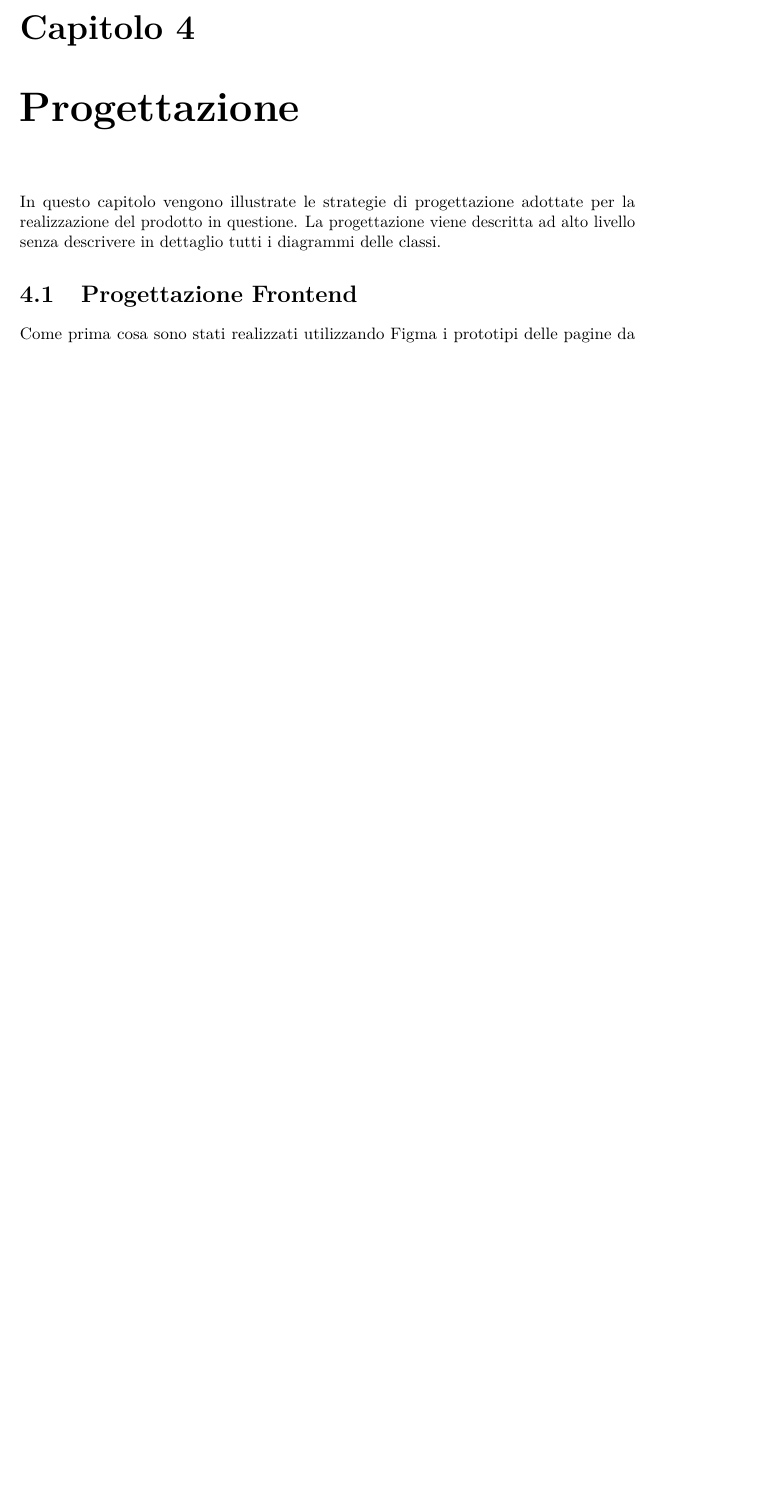
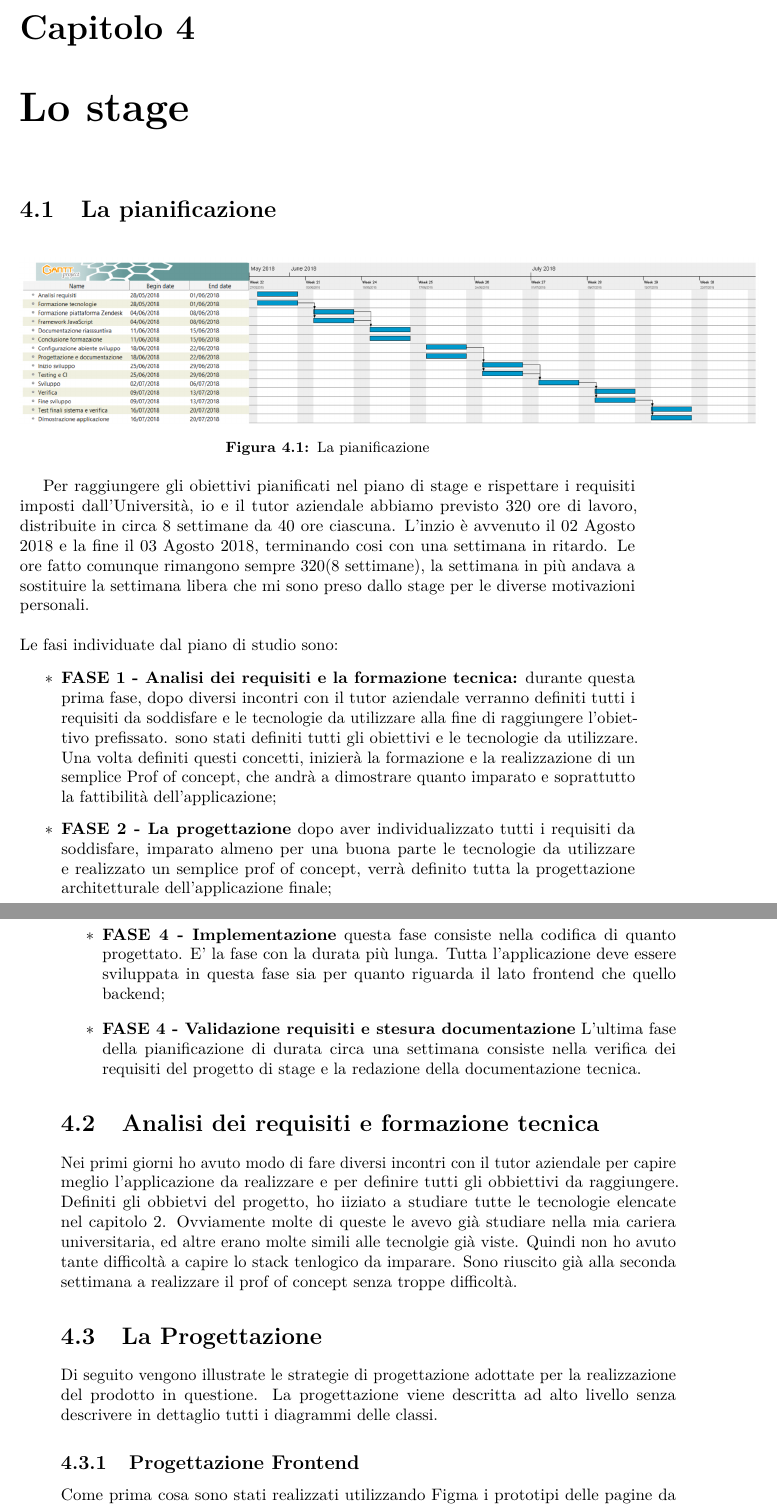
Before and after one commit to PSingh-Unipd/tesi, a LaTeX thesis (tesi.tex, which reads capitoli/capitolo-5.tex): part of page 31 of 51 before the commit and two parts of pages 31 and 32 of 53 after it, the two joined at a grey line, cut so that both start at the same text, the shorter picture padded with empty space. Compiled offline with pdfLaTeX.

Commit message:
modifiche 3

```diff
--- a/capitoli/capitolo-5.tex
+++ b/capitoli/capitolo-5.tex
@@ -3,16 +3,42 @@
 % !TEX root = ../tesi.tex
 
 %**************************************************************
-\chapter{Progettazione}
+\chapter{Lo stage}
 \label{cap:progettazione}
 \label{sec:tecnologie-strumenti}
+ \section{La pianificazione}
+ \begin{figure}[!h]
+ 	\centering
+ 	\includegraphics[width=1.2\columnwidth]{piani}
+ 	\caption{La pianificazione}
+ \end{figure}
+Per raggiungere gli obiettivi pianificati nel piano di stage e rispettare i
+requisiti imposti dall’Università, io e il tutor aziendale abbiamo
+previsto 320 ore di lavoro, distribuite in circa 8 settimane da 40 ore ciascuna.
+L'inzio è avvenuto il 02 Agosto 2018 e la fine il 03 Agosto 2018,
+terminando cosi con una settimana in ritardo. Le ore fatto comunque rimangono sempre 320(8 settimane), la settimana in più andava a sostituire la settimana libera che mi sono preso dallo stage per le diverse motivazioni personali.
+\\
+\\
+Le fasi individuate dal piano di studio sono:
 
-In questo capitolo vengono illustrate le strategie di progettazione adottate per la realizzazione del prodotto in questione. La progettazione viene descritta ad alto livello senza descrivere in dettaglio tutti i diagrammi delle classi.
+\begin{itemize}
+	\item \textbf{FASE 1 - Analisi dei requisiti e la formazione tecnica:} durante questa prima fase, dopo diversi incontri con il tutor aziendale verranno definiti tutti i requisiti da soddisfare e le tecnologie da utilizzare alla fine di raggiungere l'obiettivo prefissato. sono stati definiti tutti gli obiettivi e le tecnologie da utilizzare. Una volta definiti questi concetti, inizierà la formazione e la realizzazione di un semplice Prof of concept, che andrà a dimostrare quanto imparato e soprattutto la fattibilità dell'applicazione;
+	\item \textbf{FASE 2 - La progettazione} dopo aver individualizzato tutti i requisiti da soddisfare, imparato almeno per una buona parte le tecnologie da utilizzare e realizzato un semplice prof of concept, verrà definito tutta la progettazione architetturale dell'applicazione finale;
+		\item \textbf{FASE 4 - Implementazione} questa fase consiste nella codifica di quanto progettato. E' la fase con la durata più lunga. Tutta l'applicazione deve essere sviluppata in questa fase sia per quanto riguarda il lato frontend che quello backend;
+		\item \textbf{FASE 4 - Validazione requisiti e stesura documentazione} L'ultima fase della pianificazione di durata circa una settimana consiste nella verifica dei requisiti
+			del progetto di stage e la redazione della documentazione tecnica.
+\end{itemize}
+\section{Analisi dei requisiti e formazione tecnica}
+Nei primi giorni ho avuto modo di fare diversi incontri con il tutor aziendale per capire meglio l'applicazione da realizzare e per definire tutti gli obbiettivi da raggiungere.
+Definiti gli obbietvi del progetto, ho iiziato a studiare tutte le tecnologie elencate nel capitolo 2. Ovviamente molte di queste le avevo già studiare nella mia cariera universitaria, ed altre erano molte simili alle tecnolgie già viste. Quindi non ho avuto tante difficoltà a capire lo stack tenlogico da imparare.
+ Sono riuscito già alla seconda settimana a realizzare il prof of concept senza troppe difficoltà.
+\section{La Progettazione}
 
-\section{Progettazione Frontend}
+Di seguito vengono illustrate le strategie di progettazione adottate per la realizzazione del prodotto in questione. La progettazione viene descritta ad alto livello senza descrivere in dettaglio tutti i diagrammi delle classi.
+\subsection{Progettazione Frontend}
 \label{sec:progettazione}
 Come prima cosa sono stati realizzati utilizzando Figma i prototipi delle pagine da creare. In questo modo è stato possibile capire sin da subito la struttura delle pagine, rendendo cosi molto semplice la progettazione architetturale di tale pagine.
-\subsection{Pagina cotenente l'editor}
+\subsubsection{Pagina cotenente l'editor}
 Questa pagina contiene l'editor \emph{drag and drop}. Per creare la struttura di questa pagina sono stati studiati diversi editor online che forniscono le stesse funzionalità(in diversi contesti). Dopo una attenta analisi delle strutture dei diversi editor online è stato concepita la seguente struttura:
 \begin{figure}[!h]
 	\centering
```
Also changed, not shown: capitoli/capitolo-2.tex (line endings or trailing spaces), immagini/piani.png (added), tesi.pdf, capitoli/capitolo-5.tex (12 more changed lines).
